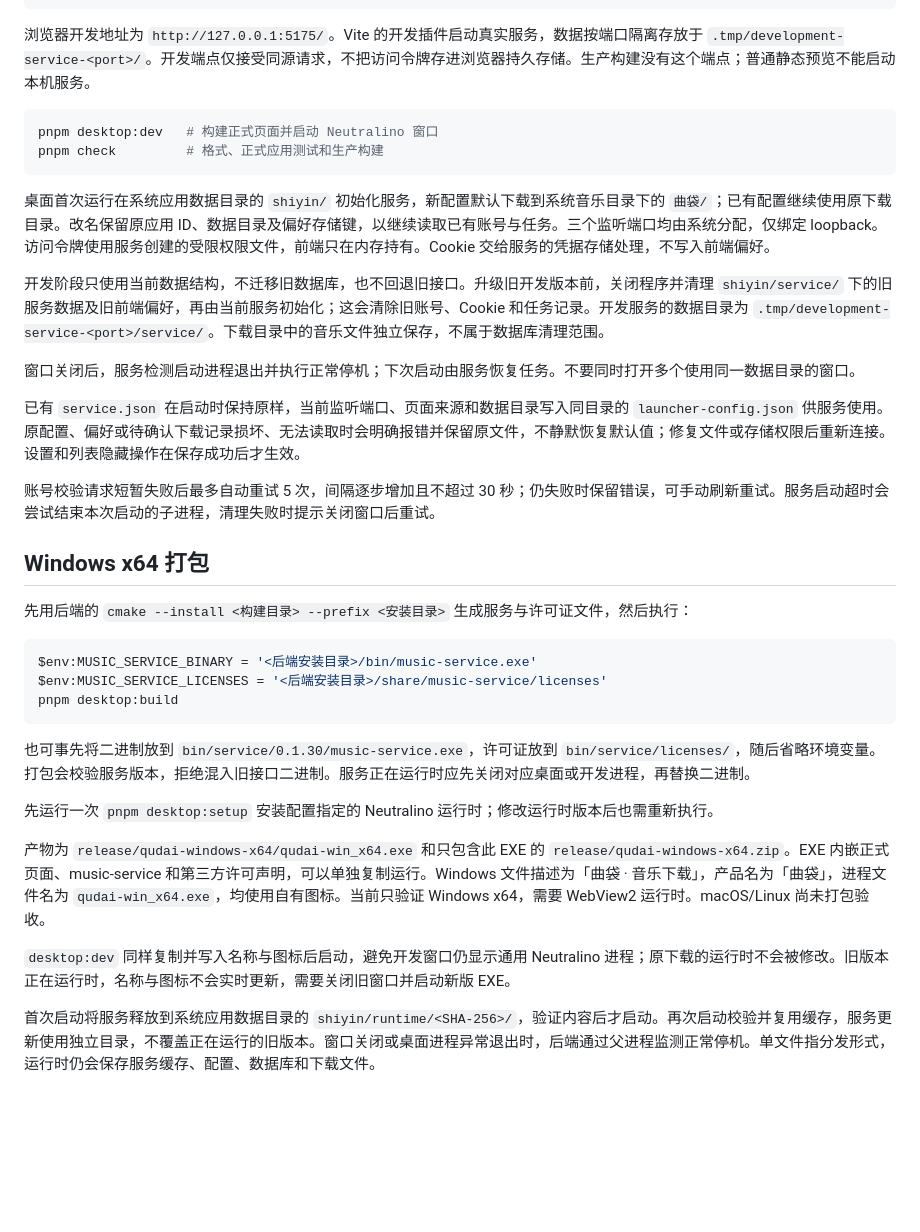
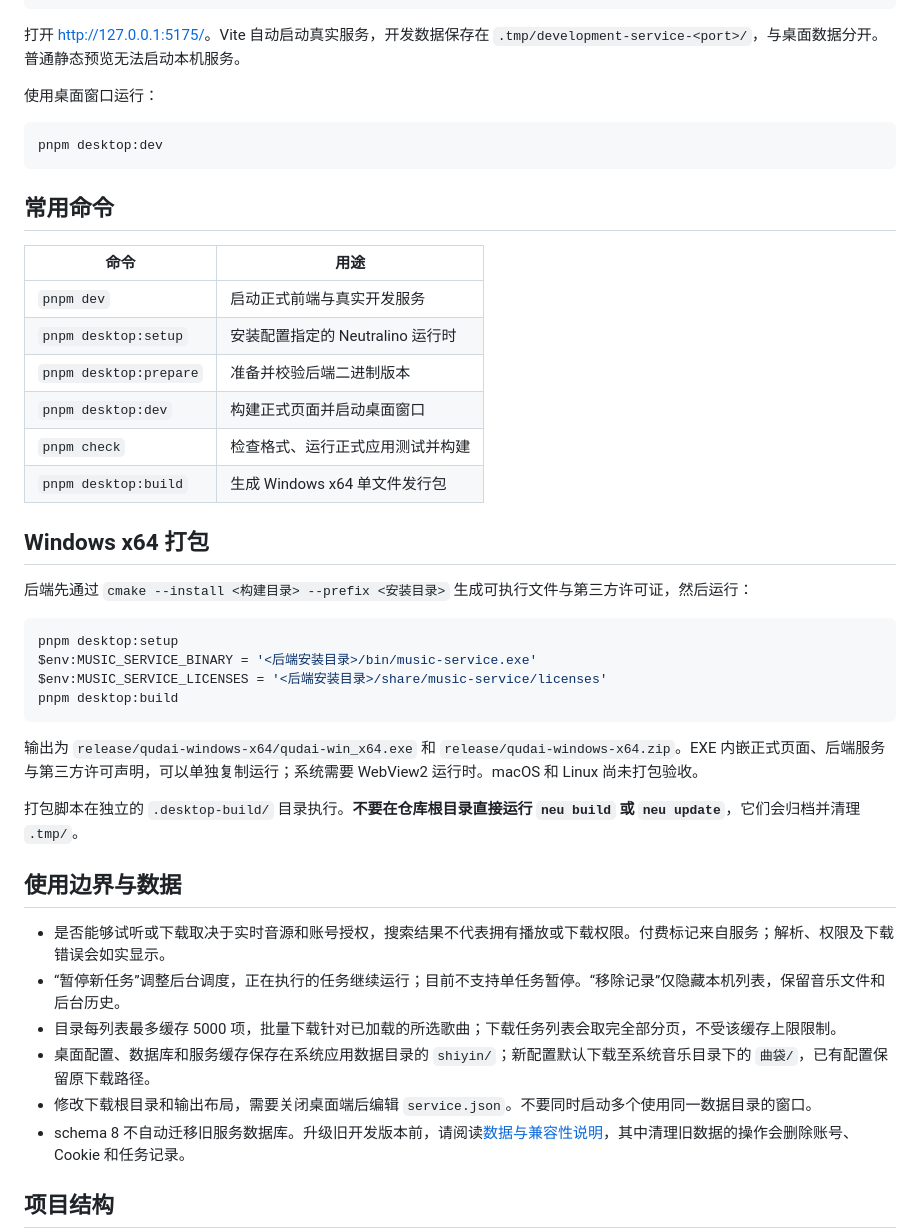
Before and after one commit to ddmoyu/music-dl, a Markdown page: README.md, the part around the change printed below. Drawn GitHub-style; blank space fills up the shorter version.

````diff
--- a/README.md
+++ b/README.md
@@ -17,40 +44,48 @@ pnpm desktop:prepare
 pnpm dev
 ```
 
-浏览器开发地址为 `http://127.0.0.1:5175/`。Vite 的开发插件启动真实服务，数据按端口隔离存放于 `.tmp/development-service-<port>/`。开发端点仅接受同源请求，不把访问令牌存进浏览器持久存储。生产构建没有这个端点；普通静态预览不能启动本机服务。
+打开 <http://127.0.0.1:5175/>。Vite 自动启动真实服务，开发数据保存在 `.tmp/development-service-<port>/`，与桌面数据分开。普通静态预览无法启动本机服务。
+
+使用桌面窗口运行：
 
 ```powershell
-pnpm desktop:dev   # 构建正式页面并启动 Neutralino 窗口
-pnpm check         # 格式、正式应用测试和生产构建
+pnpm desktop:dev
 ```
 
-桌面首次运行在系统应用数据目录的 `shiyin/` 初始化服务，新配置默认下载到系统音乐目录下的 `曲袋/`；已有配置继续使用原下载目录。改名保留原应用 ID、数据目录及偏好存储键，以继续读取已有账号与任务。三个监听端口均由系统分配，仅绑定 loopback。访问令牌使用服务创建的受限权限文件，前端只在内存持有。Cookie 交给服务的凭据存储处理，不写入前端偏好。
+## 常用命令
 
-开发阶段只使用当前数据结构，不迁移旧数据库，也不回退旧接口。升级旧开发版本前，关闭程序并清理 `shiyin/service/` 下的旧服务数据及旧前端偏好，再由当前服务初始化；这会清除旧账号、Cookie 和任务记录。开发服务的数据目录为 `.tmp/development-service-<port>/service/`。下载目录中的音乐文件独立保存，不属于数据库清理范围。
-
-窗口关闭后，服务检测启动进程退出并执行正常停机；下次启动由服务恢复任务。不要同时打开多个使用同一数据目录的窗口。
-
-已有 `service.json` 在启动时保持原样，当前监听端口、页面来源和数据目录写入同目录的 `launcher-config.json` 供服务使用。原配置、偏好或待确认下载记录损坏、无法读取时会明确报错并保留原文件，不静默恢复默认值；修复文件或存储权限后重新连接。设置和列表隐藏操作在保存成功后才生效。
-
-账号校验请求短暂失败后最多自动重试 5 次，间隔逐步增加且不超过 30 秒；仍失败时保留错误，可手动刷新重试。服务启动超时会尝试结束本次启动的子进程，清理失败时提示关闭窗口后重试。
+| 命令                   | 用途                             |
+| ---------------------- | -------------------------------- |
+| `pnpm dev`             | 启动正式前端与真实开发服务       |
+| `pnpm desktop:setup`   | 安装配置指定的 Neutralino 运行时 |
+| `pnpm desktop:prepare` | 准备并校验后端二进制版本         |
+| `pnpm desktop:dev`     | 构建正式页面并启动桌面窗口       |
+| `pnpm check`           | 检查格式、运行正式应用测试并构建 |
+| `pnpm desktop:build`   | 生成 Windows x64 单文件发行包    |
 
 ## Windows x64 打包
 
-先用后端的 `cmake --install <构建目录> --prefix <安装目录>` 生成服务与许可证文件，然后执行：
+后端先通过 `cmake --install <构建目录> --prefix <安装目录>` 生成可执行文件与第三方许可证，然后运行：
 
 ```powershell
+pnpm desktop:setup
 $env:MUSIC_SERVICE_BINARY = '<后端安装目录>/bin/music-service.exe'
 $env:MUSIC_SERVICE_LICENSES = '<后端安装目录>/share/music-service/licenses'
 pnpm desktop:build
 ```
 
-也可事先将二进制放到 `bin/service/0.1.30/music-service.exe`，许可证放到 `bin/service/licenses/`，随后省略环境变量。打包会校验服务版本，拒绝混入旧接口二进制。服务正在运行时应先关闭对应桌面或开发进程，再替换二进制。
+输出为 `release/qudai-windows-x64/qudai-win_x64.exe` 和 `release/qudai-windows-x64.zip`。EXE 内嵌正式页面、后端服务与第三方许可声明，可以单独复制运行；系统需要 WebView2 运行时。macOS 和 Linux 尚未打包验收。
 
-先运行一次 `pnpm desktop:setup` 安装配置指定的 Neutralino 运行时；修改运行时版本后也需重新执行。
+打包脚本在独立的 `.desktop-build/` 目录执行。**不要在仓库根目录直接运行 `neu build` 或 `neu update`**，它们会归档并清理 `.tmp/`。
 
-产物为 `release/qudai-windows-x64/qudai-win_x64.exe` 和只包含此 EXE 的 `release/qudai-windows-x64.zip`。EXE 内嵌正式页面、music-service 和第三方许可声明，可以单独复制运行。Windows 文件描述为「曲袋 · 音乐下载」，产品名为「曲袋」，进程文件名为 `qudai-win_x64.exe`，均使用自有图标。当前只验证 Windows x64，需要 WebView2 运行时。macOS/Linux 尚未打包验收。
+## 使用边界与数据
 
-`desktop:dev` 同样复制并写入名称与图标后启动，避免开发窗口仍显示通用 Neutralino 进程；原下载的运行时不会被修改。旧版本正在运行时，名称与图标不会实时更新，需要关闭旧窗口并启动新版 EXE。
+- 是否能够试听或下载取决于实时音源和账号授权，搜索结果不代表拥有播放或下载权限。付费标记来自服务；解析、权限及下载错误会如实显示。
+- “暂停新任务”调整后台调度，正在执行的任务继续运行；目前不支持单任务暂停。“移除记录”仅隐藏本机列表，保留音乐文件和后台历史。
+- 目录每列表最多缓存 5000 项，批量下载针对已加载的所选歌曲；下载任务列表会取完全部分页，不受该缓存上限限制。
+- 桌面配置、数据库和服务缓存保存在系统应用数据目录的 `shiyin/`；新配置默认下载至系统音乐目录下的 `曲袋/`，已有配置保留原下载路径。
+- 修改下载根目录和输出布局，需要关闭桌面端后编辑 `service.json`。不要同时启动多个使用同一数据目录的窗口。
+- schema 8 不自动迁移旧服务数据库。升级旧开发版本前，请阅读[数据与兼容性说明](docs/development.md#开发和运行)，其中清理旧数据的操作会删除账号、Cookie 和任务记录。
 
-首次启动将服务释放到系统应用数据目录的 `shiyin/runtime/<SHA-256>/`，验证内容后才启动。再次启动校验并复用缓存，服务更新使用独立目录，不覆盖正在运行的旧版本。窗口关闭或桌面进程异常退出时，后端通过父进程监测正常停机。单文件指分发形式，运行时仍会保存服务缓存、配置、数据库和下载文件。
+## 项目结构
 
````
Also changed, not shown: other parts of README.md (+42 -34 lines), docs/development.md (added, +85 -0 lines), docs/screenshots/charts.png (added), docs/screenshots/search.png (added).
